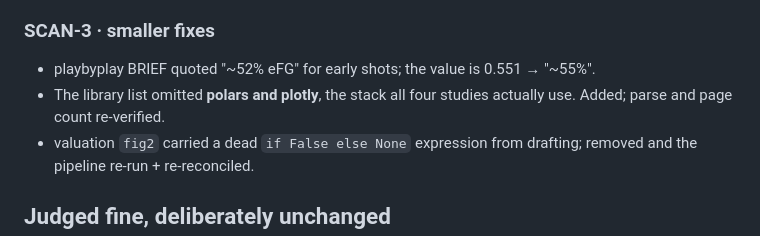
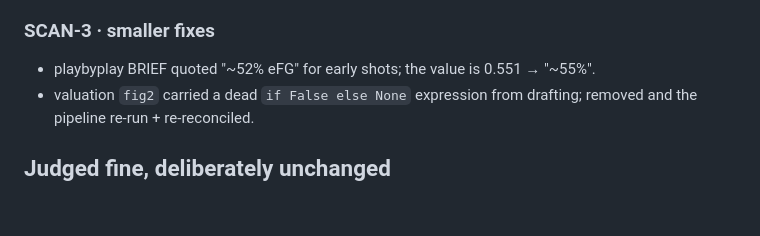
Before and after one commit to ismayc/basketball-data-science, a Markdown page: docs/analysis-audit.md, the part around the change. Rendered like a GitHub page; blank space fills up the shorter version.

```diff
--- a/docs/analysis-audit.md
+++ b/docs/analysis-audit.md
@@ -224,8 +224,6 @@ the multi-season priors production metrics add.
 ### SCAN-3 · smaller fixes
 
 - playbyplay BRIEF quoted "~52% eFG" for early shots; the value is 0.551 → "~55%".
-- The library list omitted **polars and plotly**, the stack all
-  four studies actually use. Added; parse and page count re-verified.
 - valuation `fig2` carried a dead `if False else None` expression from
   drafting; removed and the pipeline re-run + re-reconciled.
 
```
Also changed, not shown: docs/findings/nba-data-tooling-gotchas.md (+2 -2 lines).
